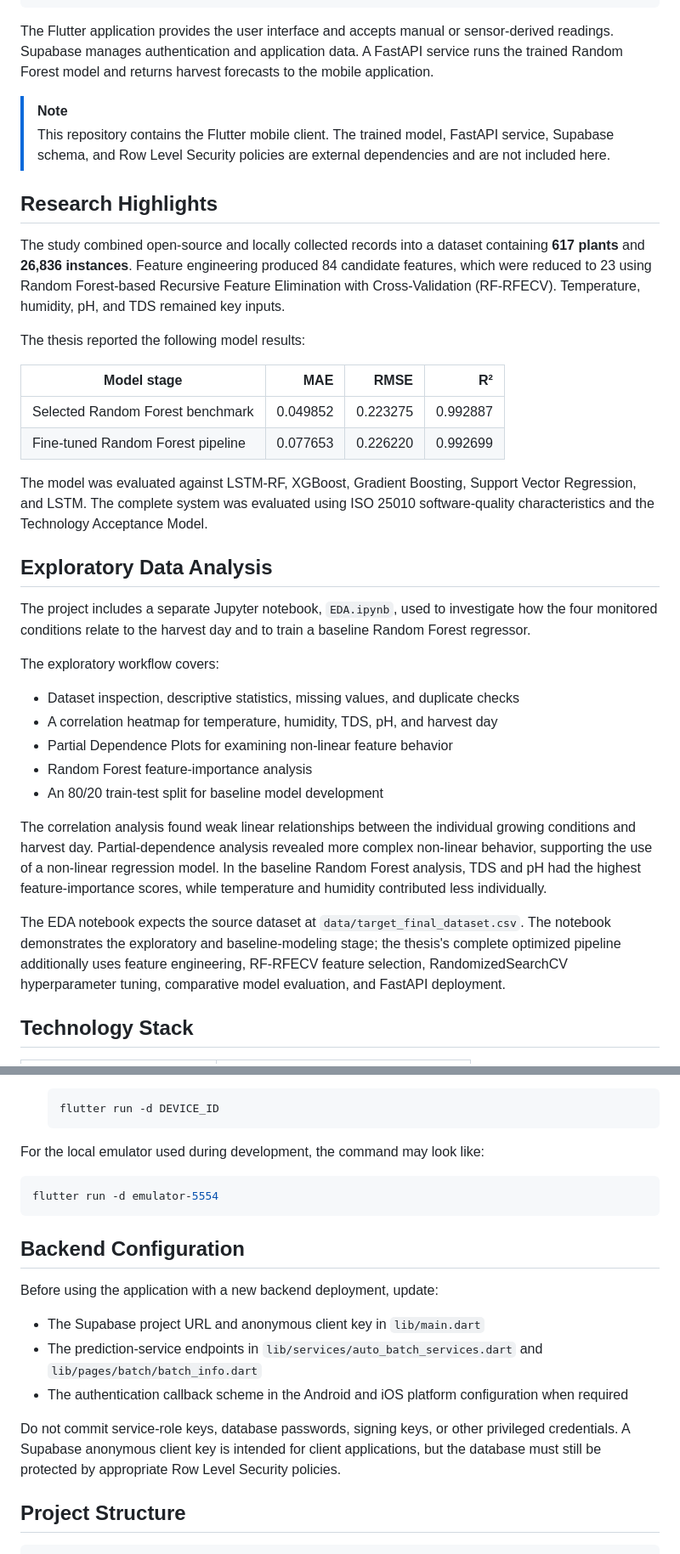
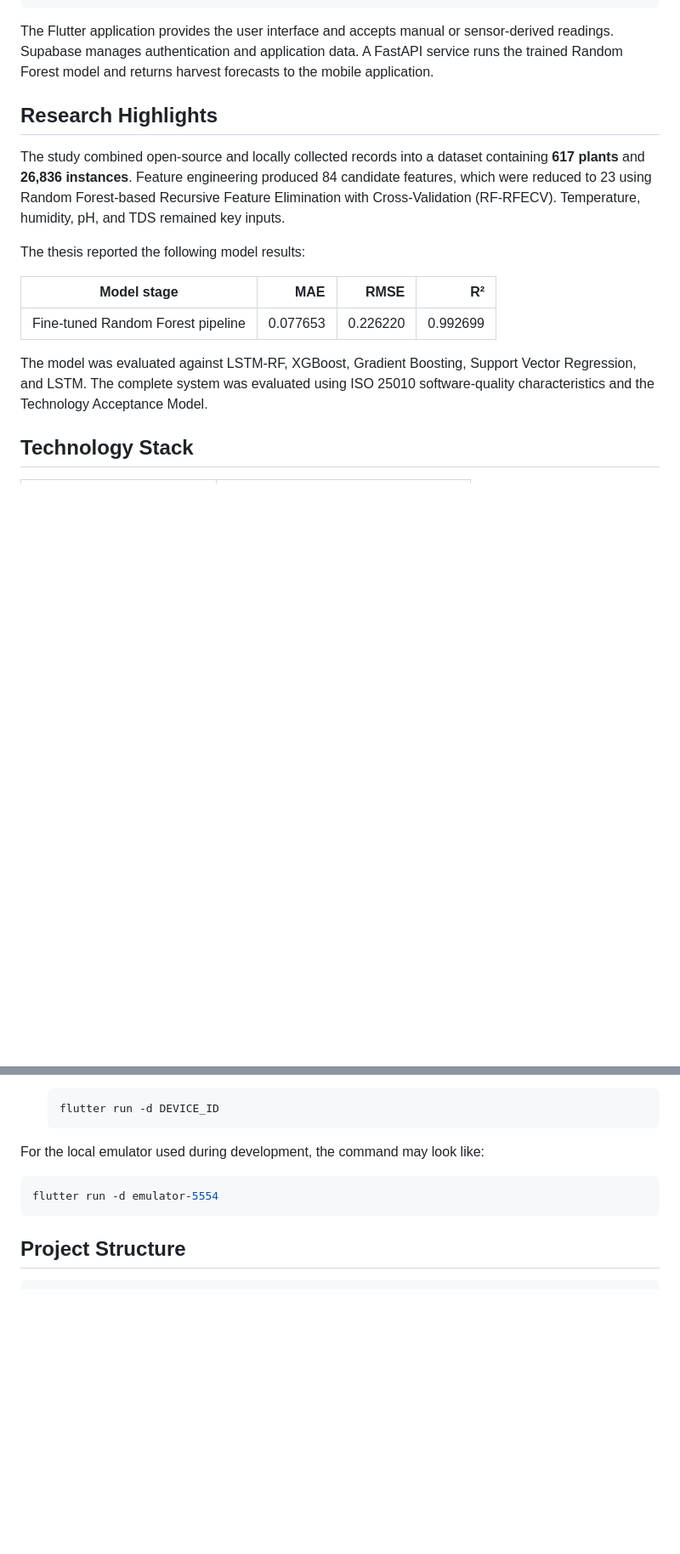
Before and after one commit to micazaa/Chloro, a Markdown page: README.md, 2 parts joined by grey strips. Shown at 85% size. Drawn GitHub-style; blank space fills up the shorter version.

````diff
--- a/README.md
+++ b/README.md
@@ -63,9 +63,6 @@ Flutter Android Application
 
 The Flutter application provides the user interface and accepts manual or sensor-derived readings. Supabase manages authentication and application data. A FastAPI service runs the trained Random Forest model and returns harvest forecasts to the mobile application.
 
-> [!NOTE]
-> This repository contains the Flutter mobile client. The trained model, FastAPI service, Supabase schema, and Row Level Security policies are external dependencies and are not included here.
-
 ## Research Highlights
 
 The study combined open-source and locally collected records into a dataset containing **617 plants** and **26,836 instances**. Feature engineering produced 84 candidate features, which were reduced to 23 using Random Forest-based Recursive Feature Elimination with Cross-Validation (RF-RFECV). Temperature, humidity, pH, and TDS remained key inputs.
@@ -74,26 +71,9 @@ The thesis reported the following model results:
 
 | Model stage | MAE | RMSE | R² |
 | --- | ---: | ---: | ---: |
-| Selected Random Forest benchmark | 0.049852 | 0.223275 | 0.992887 |
 | Fine-tuned Random Forest pipeline | 0.077653 | 0.226220 | 0.992699 |
 
 The model was evaluated against LSTM-RF, XGBoost, Gradient Boosting, Support Vector Regression, and LSTM. The complete system was evaluated using ISO 25010 software-quality characteristics and the Technology Acceptance Model.
-
-## Exploratory Data Analysis
-
-The project includes a separate Jupyter notebook, `EDA.ipynb`, used to investigate how the four monitored conditions relate to the harvest day and to train a baseline Random Forest regressor.
-
-The exploratory workflow covers:
-
-- Dataset inspection, descriptive statistics, missing values, and duplicate checks
-- A correlation heatmap for temperature, humidity, TDS, pH, and harvest day
-- Partial Dependence Plots for examining non-linear feature behavior
-- Random Forest feature-importance analysis
-- An 80/20 train-test split for baseline model development
-
-The correlation analysis found weak linear relationships between the individual growing conditions and harvest day. Partial-dependence analysis revealed more complex non-linear behavior, supporting the use of a non-linear regression model. In the baseline Random Forest analysis, TDS and pH had the highest feature-importance scores, while temperature and humidity contributed less individually.
-
-The EDA notebook expects the source dataset at `data/target_final_dataset.csv`. The notebook demonstrates the exploratory and baseline-modeling stage; the thesis's complete optimized pipeline additionally uses feature engineering, RF-RFECV feature selection, RandomizedSearchCV hyperparameter tuning, comparative model evaluation, and FastAPI deployment.
 
 ## Technology Stack
 
@@ -156,16 +136,6 @@ For the local emulator used during development, the command may look like:
 flutter run -d emulator-5554
 ```
 
-## Backend Configuration
-
-Before using the application with a new backend deployment, update:
-
-- The Supabase project URL and anonymous client key in `lib/main.dart`
-- The prediction-service endpoints in `lib/services/auto_batch_services.dart` and `lib/pages/batch/batch_info.dart`
-- The authentication callback scheme in the Android and iOS platform configuration when required
-
-Do not commit service-role keys, database passwords, signing keys, or other privileged credentials. A Supabase anonymous client key is intended for client applications, but the database must still be protected by appropriate Row Level Security policies.
-
 ## Project Structure
 
 ```text
````
